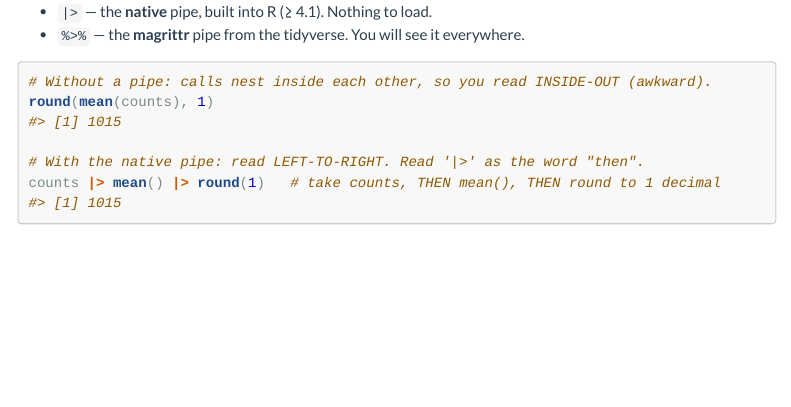
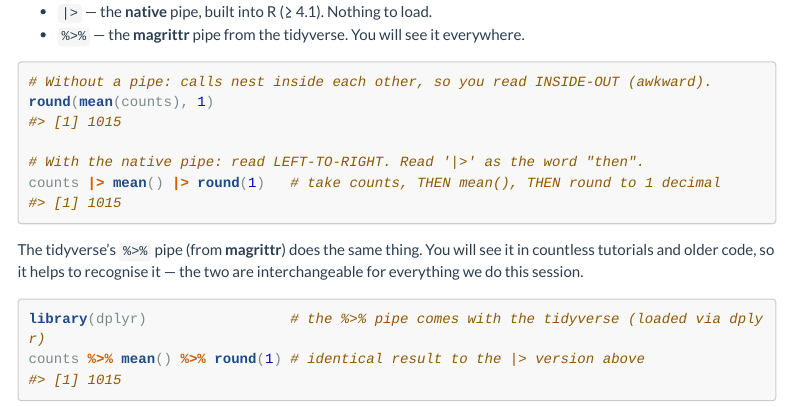
Before and after one commit to andersonavilasantos/ufz-summerschool-r, an R Markdown document (notebooks/01_r_essentials.Rmd): the page in a window 1100 px wide, from 5630 px down. Rendered offline with R 4.5, knitr and Pandoc, with nearby package versions; folded parts are opened; menus at the side of the page are left out; long lines of code are wrapped.

Commit message:
Polish student-facing README and expand lessons 01 & 03
Rewrite README as a complete student guide (welcome, prerequisites, logistics,
step-by-step Posit Cloud / local RStudio run paths, lesson table, dataset,
troubleshooting/FAQ). Add a worked example in lesson 01 and a small fix in 03;
both re-rendered cleanly.

````diff
--- a/notebooks/01_r_essentials.Rmd
+++ b/notebooks/01_r_essentials.Rmd
@@ -283,6 +283,15 @@ round(mean(counts), 1)
 counts |> mean() |> round(1)   # take counts, THEN mean(), THEN round to 1 decimal
 ```
 
+The tidyverse's `%>%` pipe (from **magrittr**) does the same thing. You will see
+it in countless tutorials and older code, so it helps to recognise it — the two
+are interchangeable for everything we do this session.
+
+```{r message=FALSE}
+library(dplyr)                 # the %>% pipe comes with the tidyverse (loaded via dplyr)
+counts %>% mean() %>% round(1) # identical result to the |> version above
+```
+
 We use the pipe constantly in the wrangling and plotting lessons, because it
 lets us write "filter, then group, then summarise" as one readable flow.
 
````
Also changed, not shown: notebooks/03_data_wrangling.Rmd (+1 -1 lines), README.md, notebooks/01_r_essentials.html, notebooks/03_data_wrangling.html.
